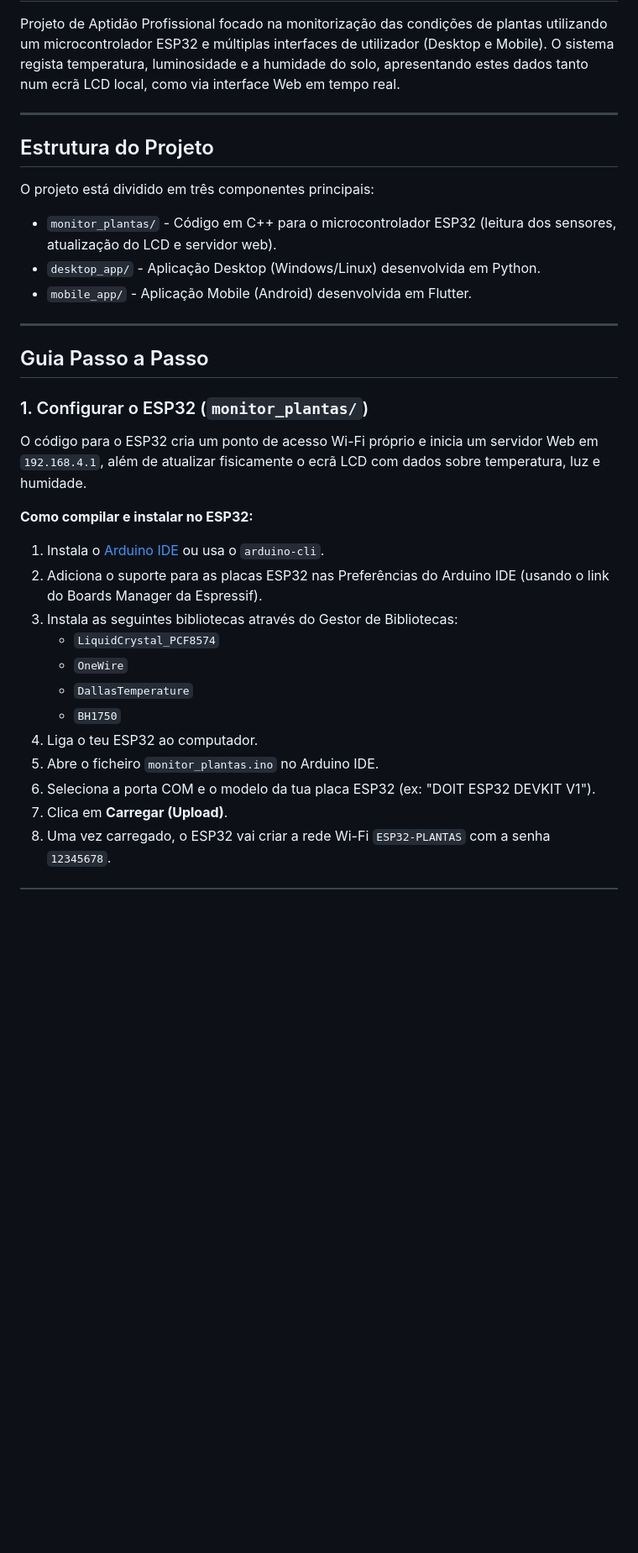
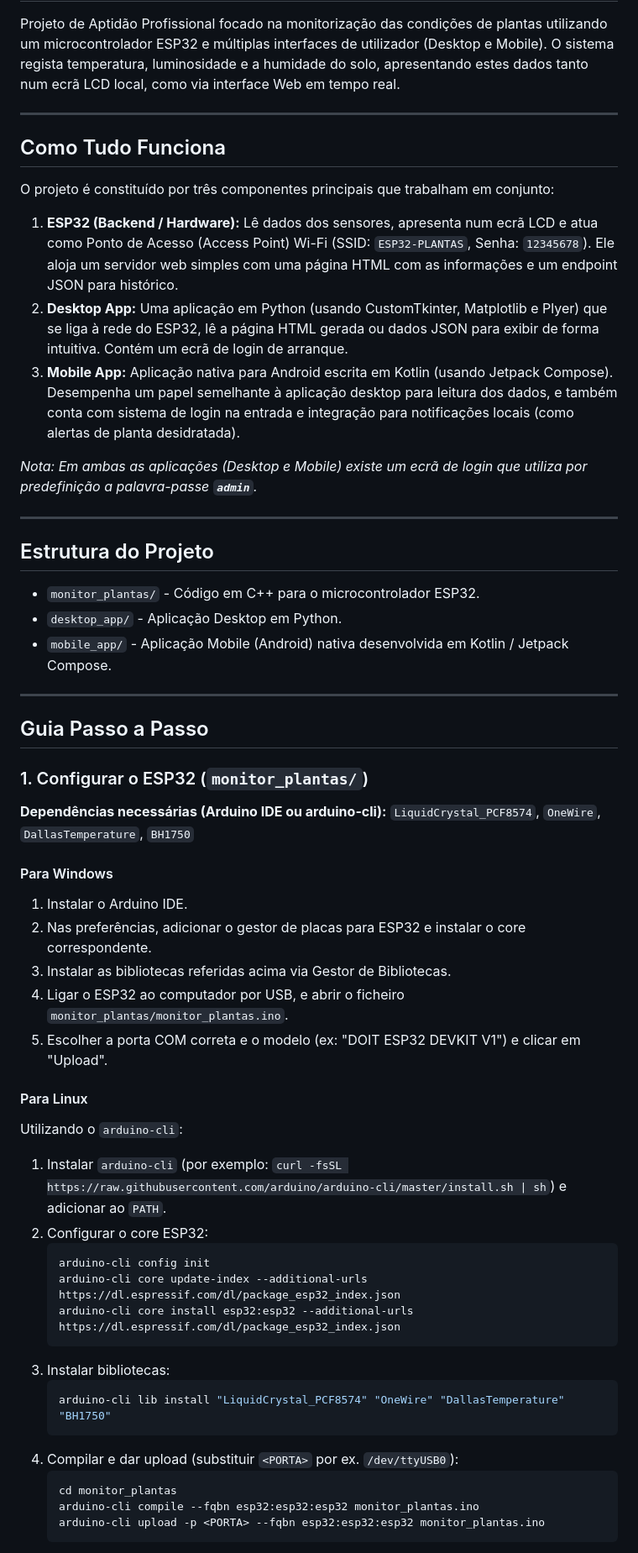
Before and after one commit to DavidAssuncaoPereira/PAP, a Markdown page: README.md, the part around one of its changes. Shown at 84% size. GitHub-like rendering; blank space fills up the shorter version.

````diff
--- a/README.md
+++ b/README.md
@@ -4,13 +4,23 @@ Projeto de Aptidão Profissional focado na monitorização das condições de pl
 
 ---
 
+## Como Tudo Funciona
+
+O projeto é constituído por três componentes principais que trabalham em conjunto:
+
+1. **ESP32 (Backend / Hardware):** Lê dados dos sensores, apresenta num ecrã LCD e atua como Ponto de Acesso (Access Point) Wi-Fi (SSID: `ESP32-PLANTAS`, Senha: `12345678`). Ele aloja um servidor web simples com uma página HTML com as informações e um endpoint JSON para histórico.
+2. **Desktop App:** Uma aplicação em Python (usando CustomTkinter, Matplotlib e Plyer) que se liga à rede do ESP32, lê a página HTML gerada ou dados JSON para exibir de forma intuitiva. Contém um ecrã de login de arranque.
+3. **Mobile App:** Aplicação nativa para Android escrita em Kotlin (usando Jetpack Compose). Desempenha um papel semelhante à aplicação desktop para leitura dos dados, e também conta com sistema de login na entrada e integração para notificações locais (como alertas de planta desidratada).
+
+*Nota: Em ambas as aplicações (Desktop e Mobile) existe um ecrã de login que utiliza por predefinição a palavra-passe **`admin`**.*
+
+---
+
 ## Estrutura do Projeto
 
-O projeto está dividido em três componentes principais:
-
-- `monitor_plantas/` - Código em C++ para o microcontrolador ESP32 (leitura dos sensores, atualização do LCD e servidor web).
-- `desktop_app/` - Aplicação Desktop (Windows/Linux) desenvolvida em Python.
-- `mobile_app/` - Aplicação Mobile (Android) desenvolvida em Flutter.
+- `monitor_plantas/` - Código em C++ para o microcontrolador ESP32.
+- `desktop_app/` - Aplicação Desktop em Python.
+- `mobile_app/` - Aplicação Mobile (Android) nativa desenvolvida em Kotlin / Jetpack Compose.
 
 ---
 
@@ -18,18 +28,33 @@ O projeto está dividido em três componentes principais:
 
 ### 1. Configurar o ESP32 (`monitor_plantas/`)
 
-O código para o ESP32 cria um ponto de acesso Wi-Fi próprio e inicia um servidor Web em `192.168.4.1`, além de atualizar fisicamente o ecrã LCD com dados sobre temperatura, luz e humidade.
+**Dependências necessárias (Arduino IDE ou arduino-cli):**
+`LiquidCrystal_PCF8574`, `OneWire`, `DallasTemperature`, `BH1750`
 
-**Como compilar e instalar no ESP32:**
-1. Instala o [Arduino IDE](https://www.arduino.cc/en/software) ou usa o `arduino-cli`.
-2. Adiciona o suporte para as placas ESP32 nas Preferências do Arduino IDE (usando o link do Boards Manager da Espressif).
-3. Instala as seguintes bibliotecas através do Gestor de Bibliotecas:
-   - `LiquidCrystal_PCF8574`
-   - `OneWire`
-   - `DallasTemperature`
-   - `BH1750`
-4. Liga o teu ESP32 ao computador.
-5. Abre o ficheiro `monitor_plantas.ino` no Arduino IDE.
-6. Seleciona a porta COM e o modelo da tua placa ESP32 (ex: "DOIT ESP32 DEVKIT V1").
-7. Clica em **Carregar (Upload)**.
-8. Uma vez carregado, o ESP32 vai criar a rede Wi-Fi `ESP32-PLANTAS` com a senha `12345678`.
+#### Para Windows
+1. Instalar o Arduino IDE.
+2. Nas preferências, adicionar o gestor de placas para ESP32 e instalar o core correspondente.
+3. Instalar as bibliotecas referidas acima via Gestor de Bibliotecas.
+4. Ligar o ESP32 ao computador por USB, e abrir o ficheiro `monitor_plantas/monitor_plantas.ino`.
+5. Escolher a porta COM correta e o modelo (ex: "DOIT ESP32 DEVKIT V1") e clicar em "Upload".
+
+#### Para Linux
+Utilizando o `arduino-cli`:
+1. Instalar `arduino-cli` (por exemplo: `curl -fsSL https://raw.githubusercontent.com/arduino/arduino-cli/master/install.sh | sh`) e adicionar ao `PATH`.
+2. Configurar o core ESP32:
+   ```bash
+   arduino-cli config init
+   arduino-cli core update-index --additional-urls https://dl.espressif.com/dl/package_esp32_index.json
+   arduino-cli core install esp32:esp32 --additional-urls https://dl.espressif.com/dl/package_esp32_index.json
+   ```
+3. Instalar bibliotecas:
+   ```bash
+   arduino-cli lib install "LiquidCrystal_PCF8574" "OneWire" "DallasTemperature" "BH1750"
+   ```
+4. Compilar e dar upload (substituir `<PORTA>` por ex. `/dev/ttyUSB0`):
+   ```bash
+   cd monitor_plantas
+   arduino-cli compile --fqbn esp32:esp32:esp32 monitor_plantas.ino
+   arduino-cli upload -p <PORTA> --fqbn esp32:esp32:esp32 monitor_plantas.ino
+   ```
+
````
Also changed, not shown: other parts of README.md (+54 -23 lines).
